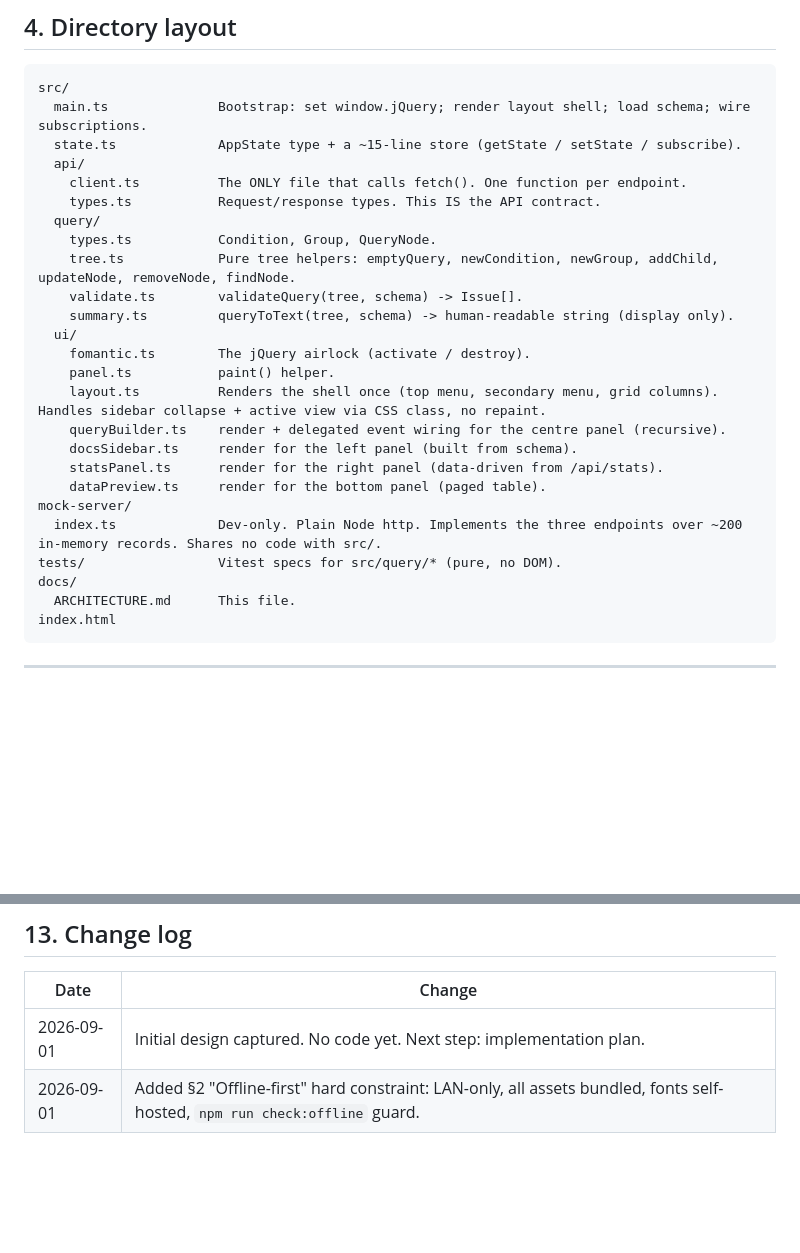
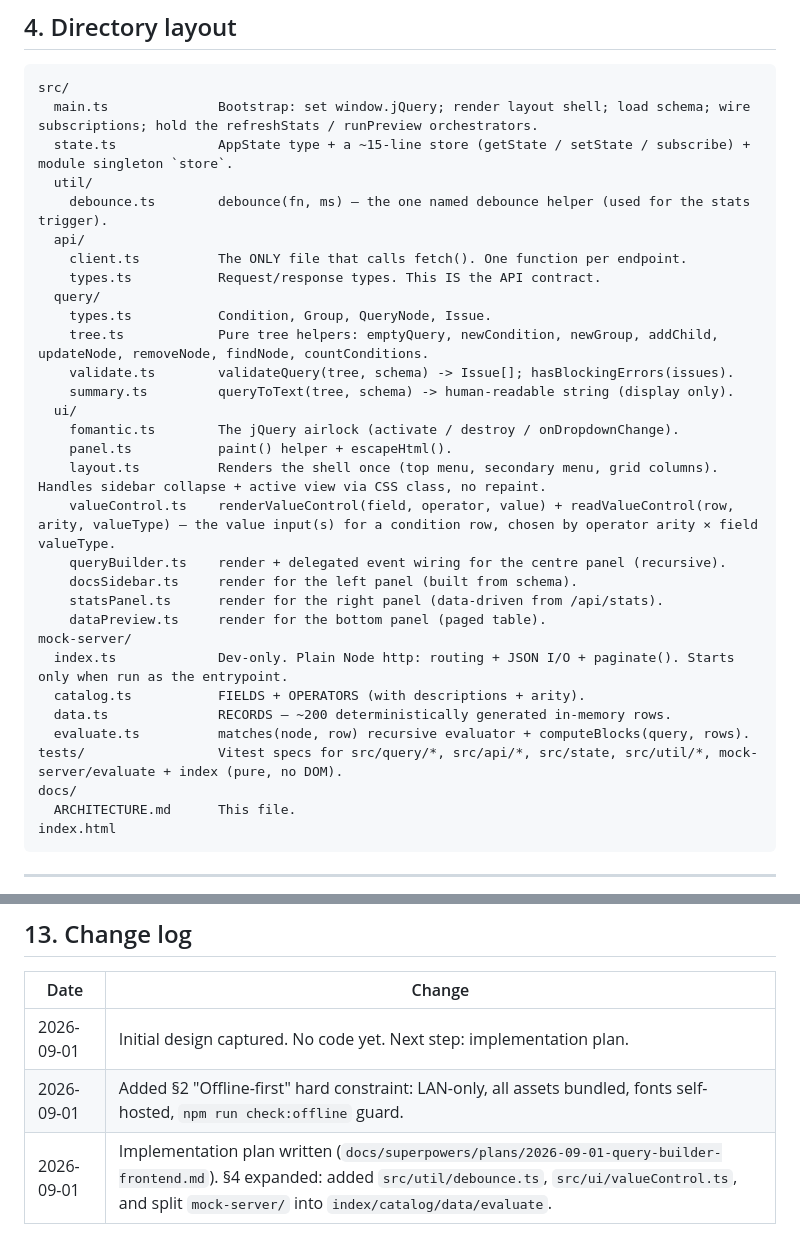
Before and after one commit to annekarin68/querybuilder, a Markdown page: docs/ARCHITECTURE.md, 2 parts joined by grey strips. GitHub-like rendering; blank space fills up the shorter version.

Commit message:
docs: add frontend implementation plan; expand ARCHITECTURE §4
Co-Authored-By: Claude Sonnet 5 <noreply@anthropic.com>

````diff
--- a/docs/ARCHITECTURE.md
+++ b/docs/ARCHITECTURE.md
@@ -162,27 +162,33 @@ This is one commented block and the only place global assignment happens.
 
 ```
 src/
-  main.ts              Bootstrap: set window.jQuery; render layout shell; load schema; wire subscriptions.
-  state.ts             AppState type + a ~15-line store (getState / setState / subscribe).
+  main.ts              Bootstrap: set window.jQuery; render layout shell; load schema; wire subscriptions; hold the refreshStats / runPreview orchestrators.
+  state.ts             AppState type + a ~15-line store (getState / setState / subscribe) + module singleton `store`.
+  util/
+    debounce.ts        debounce(fn, ms) — the one named debounce helper (used for the stats trigger).
   api/
     client.ts          The ONLY file that calls fetch(). One function per endpoint.
     types.ts           Request/response types. This IS the API contract.
   query/
-    types.ts           Condition, Group, QueryNode.
-    tree.ts            Pure tree helpers: emptyQuery, newCondition, newGroup, addChild, updateNode, removeNode, findNode.
-    validate.ts        validateQuery(tree, schema) -> Issue[].
+    types.ts           Condition, Group, QueryNode, Issue.
+    tree.ts            Pure tree helpers: emptyQuery, newCondition, newGroup, addChild, updateNode, removeNode, findNode, countConditions.
+    validate.ts        validateQuery(tree, schema) -> Issue[]; hasBlockingErrors(issues).
     summary.ts         queryToText(tree, schema) -> human-readable string (display only).
   ui/
-    fomantic.ts        The jQuery airlock (activate / destroy).
-    panel.ts           paint() helper.
+    fomantic.ts        The jQuery airlock (activate / destroy / onDropdownChange).
+    panel.ts           paint() helper + escapeHtml().
     layout.ts          Renders the shell once (top menu, secondary menu, grid columns). Handles sidebar collapse + active view via CSS class, no repaint.
+    valueControl.ts    renderValueControl(field, operator, value) + readValueControl(row, arity, valueType) — the value input(s) for a condition row, chosen by operator arity × field valueType.
     queryBuilder.ts    render + delegated event wiring for the centre panel (recursive).
     docsSidebar.ts     render for the left panel (built from schema).
     statsPanel.ts      render for the right panel (data-driven from /api/stats).
     dataPreview.ts     render for the bottom panel (paged table).
 mock-server/
-  index.ts             Dev-only. Plain Node http. Implements the three endpoints over ~200 in-memory records. Shares no code with src/.
-tests/                 Vitest specs for src/query/* (pure, no DOM).
+  index.ts             Dev-only. Plain Node http: routing + JSON I/O + paginate(). Starts only when run as the entrypoint.
+  catalog.ts           FIELDS + OPERATORS (with descriptions + arity).
+  data.ts              RECORDS — ~200 deterministically generated in-memory rows.
+  evaluate.ts          matches(node, row) recursive evaluator + computeBlocks(query, rows).
+tests/                 Vitest specs for src/query/*, src/api/*, src/state, src/util/*, mock-server/evaluate + index (pure, no DOM).
 docs/
   ARCHITECTURE.md      This file.
 index.html
@@ -523,3 +529,4 @@ npm run check:offline scan dist/ for off-origin http(s) URLs; non-zero if any fo
 |---|---|
 | 2026-09-01 | Initial design captured. No code yet. Next step: implementation plan. |
 | 2026-09-01 | Added §2 "Offline-first" hard constraint: LAN-only, all assets bundled, fonts self-hosted, `npm run check:offline` guard. |
+| 2026-09-01 | Implementation plan written (`docs/superpowers/plans/2026-09-01-query-builder-frontend.md`). §4 expanded: added `src/util/debounce.ts`, `src/ui/valueControl.ts`, and split `mock-server/` into `index/catalog/data/evaluate`. |
````
Also changed, not shown: 1 other file.
